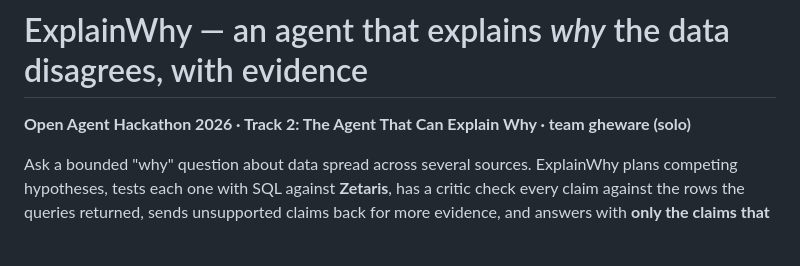
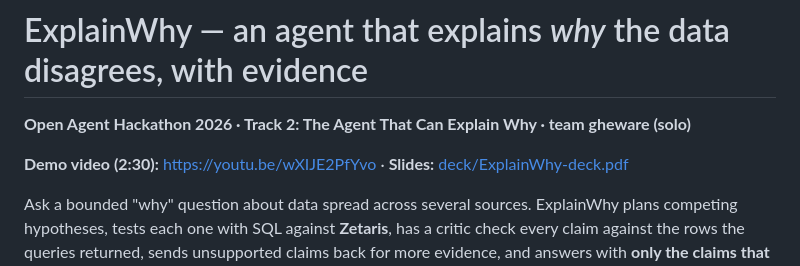
Before and after one commit to brainupgrade-in/explainwhy, a Markdown page: README.md, the part around the change. Drawn GitHub-style; blank space fills up the shorter version.

Commit message:
README: demo video and slides links
Co-Authored-By: Claude Opus 5.5 <noreply@anthropic.com>

```diff
--- a/README.md
+++ b/README.md
@@ -1,6 +1,8 @@
 # ExplainWhy — an agent that explains *why* the data disagrees, with evidence
 
 **Open Agent Hackathon 2026 · Track 2: The Agent That Can Explain Why · team gheware (solo)**
+
+**Demo video (2:30):** https://youtu.be/wXIJE2PfYvo · **Slides:** [deck/ExplainWhy-deck.pdf](deck/ExplainWhy-deck.pdf)
 
 Ask a bounded "why" question about data spread across several sources. ExplainWhy plans competing
 hypotheses, tests each one with SQL against **Zetaris**, has a critic check every claim against the rows the
```
